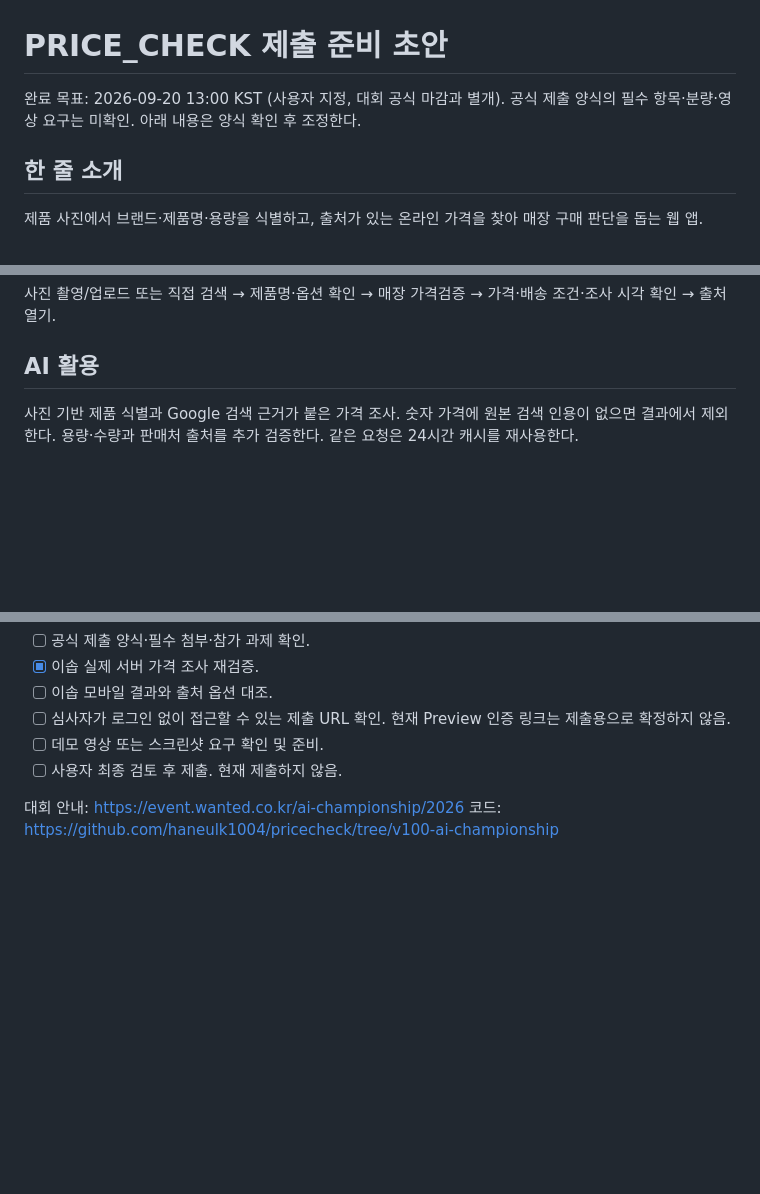
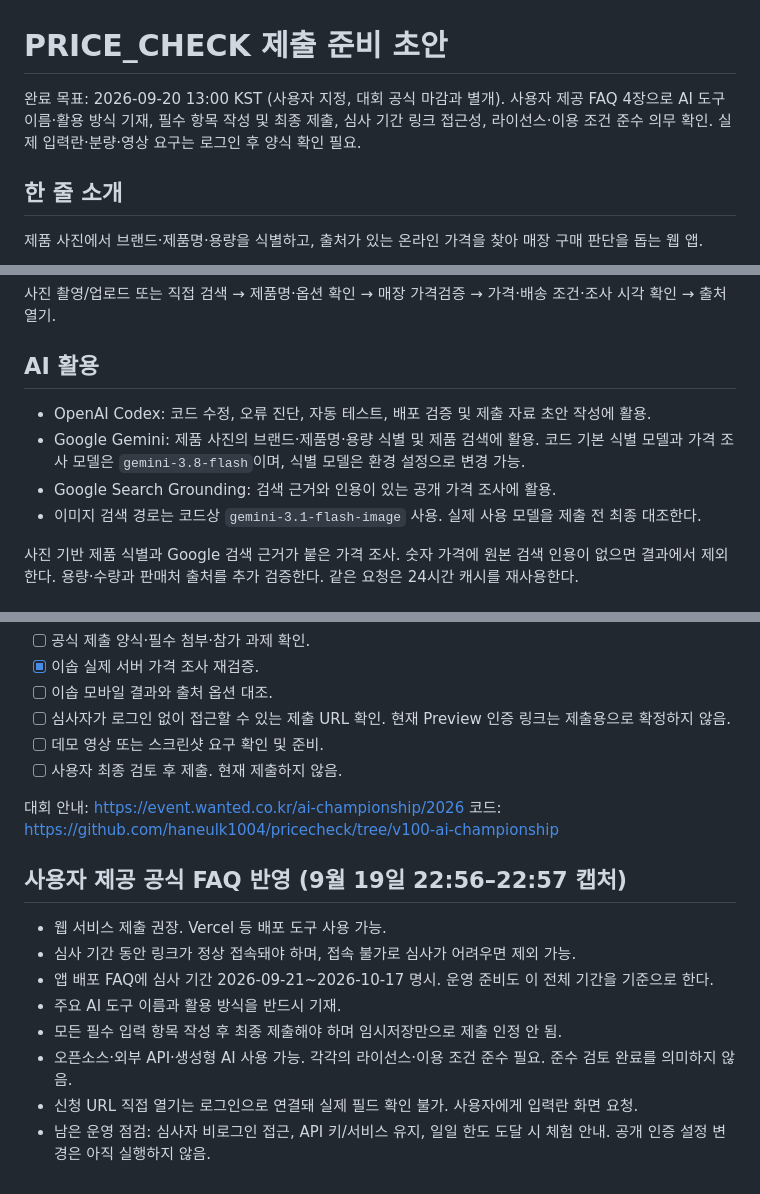
Before and after one commit to haneulk1004/pricecheck, a Markdown page: docs/SUBMISSION_DRAFT.md, 3 parts joined by grey strips. Drawn GitHub-style; blank space fills up the shorter version.

Commit message:
docs: incorporate official submission FAQ and AI tool disclosures

```diff
--- a/docs/SUBMISSION_DRAFT.md
+++ b/docs/SUBMISSION_DRAFT.md
@@ -1,7 +1,7 @@
 # PRICE_CHECK 제출 준비 초안
 
 완료 목표: 2026-09-20 13:00 KST (사용자 지정, 대회 공식 마감과 별개).
-공식 제출 양식의 필수 항목·분량·영상 요구는 미확인. 아래 내용은 양식 확인 후 조정한다.
+사용자 제공 FAQ 4장으로 AI 도구 이름·활용 방식 기재, 필수 항목 작성 및 최종 제출, 심사 기간 링크 접근성, 라이선스·이용 조건 준수 의무 확인. 실제 입력란·분량·영상 요구는 로그인 후 양식 확인 필요.
 
 ## 한 줄 소개
 제품 사진에서 브랜드·제품명·용량을 식별하고, 출처가 있는 온라인 가격을 찾아 매장 구매 판단을 돕는 웹 앱.
@@ -13,6 +13,11 @@
 사진 촬영/업로드 또는 직접 검색 → 제품명·옵션 확인 → 매장 가격검증 → 가격·배송 조건·조사 시각 확인 → 출처 열기.
 
 ## AI 활용
+- OpenAI Codex: 코드 수정, 오류 진단, 자동 테스트, 배포 검증 및 제출 자료 초안 작성에 활용.
+- Google Gemini: 제품 사진의 브랜드·제품명·용량 식별 및 제품 검색에 활용. 코드 기본 식별 모델과 가격 조사 모델은 `gemini-3.8-flash`이며, 식별 모델은 환경 설정으로 변경 가능.
+- Google Search Grounding: 검색 근거와 인용이 있는 공개 가격 조사에 활용.
+- 이미지 검색 경로는 코드상 `gemini-3.1-flash-image` 사용. 실제 사용 모델을 제출 전 최종 대조한다.
+
 사진 기반 제품 식별과 Google 검색 근거가 붙은 가격 조사. 숫자 가격에 원본 검색 인용이 없으면 결과에서 제외한다. 용량·수량과 판매처 출처를 추가 검증한다. 같은 요청은 24시간 캐시를 재사용한다.
 
 ## 확인된 범위
@@ -40,3 +45,14 @@
 
 대회 안내: https://event.wanted.co.kr/ai-championship/2026
 코드: https://github.com/haneulk1004/pricecheck/tree/v100-ai-championship
+
+## 사용자 제공 공식 FAQ 반영 (9월 19일 22:56–22:57 캡처)
+
+- 웹 서비스 제출 권장. Vercel 등 배포 도구 사용 가능.
+- 심사 기간 동안 링크가 정상 접속돼야 하며, 접속 불가로 심사가 어려우면 제외 가능.
+- 앱 배포 FAQ에 심사 기간 2026-09-21~2026-10-17 명시. 운영 준비도 이 전체 기간을 기준으로 한다.
+- 주요 AI 도구 이름과 활용 방식을 반드시 기재.
+- 모든 필수 입력 항목 작성 후 최종 제출해야 하며 임시저장만으로 제출 인정 안 됨.
+- 오픈소스·외부 API·생성형 AI 사용 가능. 각각의 라이선스·이용 조건 준수 필요. 준수 검토 완료를 의미하지 않음.
+- 신청 URL 직접 열기는 로그인으로 연결돼 실제 필드 확인 불가. 사용자에게 입력란 화면 요청.
+- 남은 운영 점검: 심사자 비로그인 접근, API 키/서비스 유지, 일일 한도 도달 시 체험 안내. 공개 인증 설정 변경은 아직 실행하지 않음.
```
